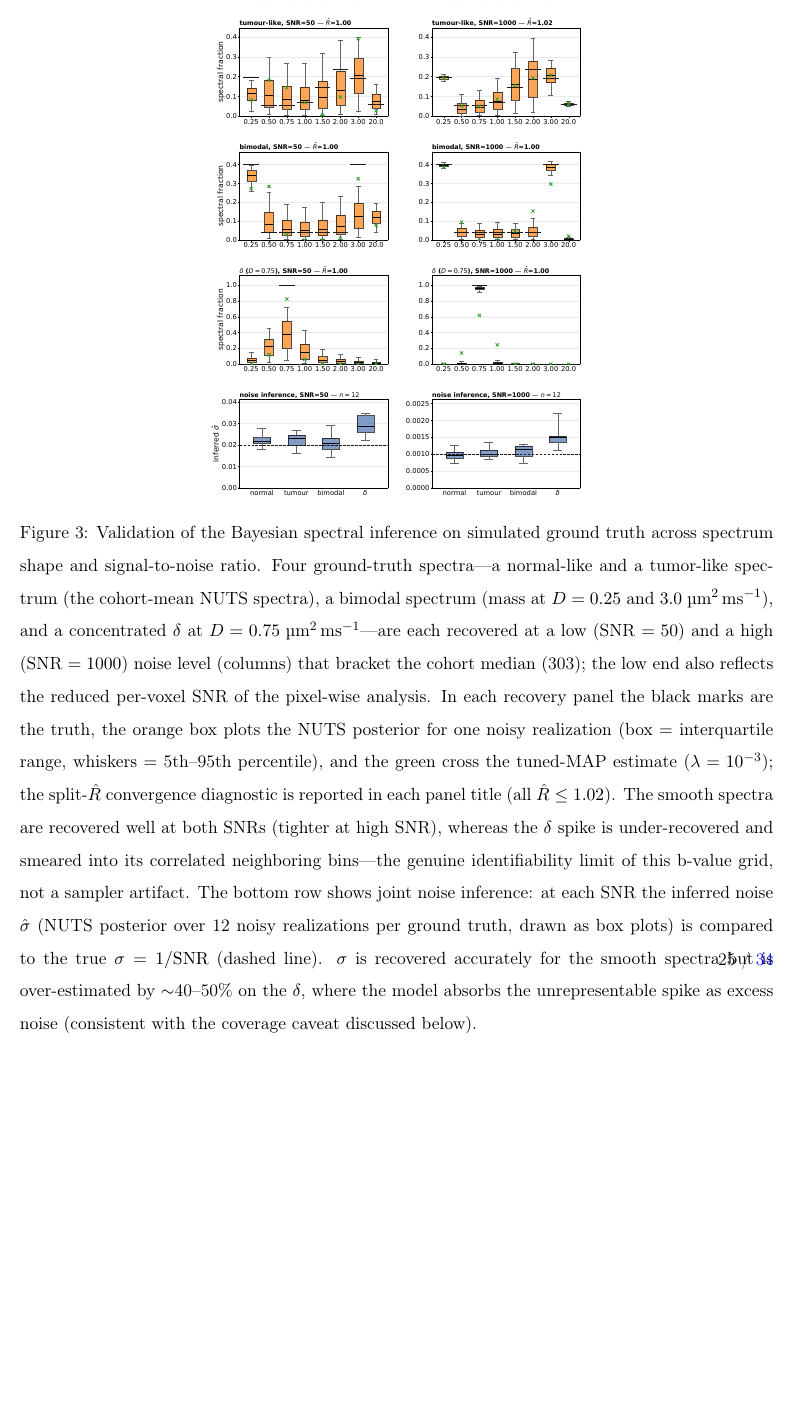
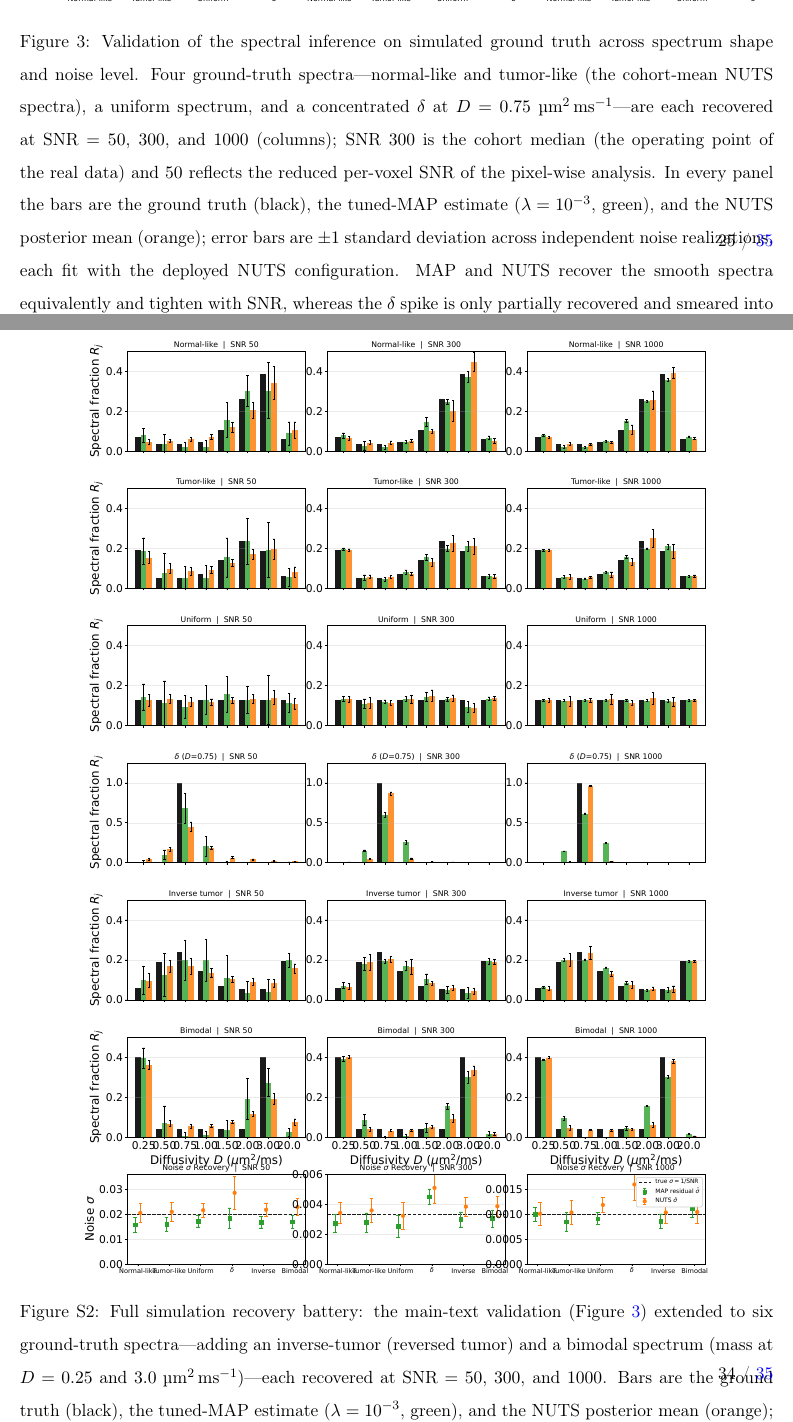
Before and after one commit to PaWeRe/spectra-estimation-dMRI, a LaTeX paper (paper/main.tex, which reads paper/sections/figures.tex, paper/sections/supporting.tex): part of page 26 of 35 before the commit and two parts of pages 26 and 35 of 36 after it, the two joined at a grey line, cut at the place of the change, the shorter picture padded with empty space. Compiled offline with pdfLaTeX.

Commit message:
Manuscript: wire Fig 3 (recovery battery) — swap figure, SI battery, lambda ref
- figures.tex: Fig 3 (fig:validation) is now the approved bar-chart recovery
  battery (fig3_v7): 4 GTs (normal/tumor/uniform/delta) x 3 SNR (50/300/1000)
  + sigma row. New caption: truth/MAP/NUTS bars, error bars across noise
  realizations, SNR 300 = cohort operating point, NUTS recovers the delta peak
  better than MAP, sigma recoverable with or without a sampler. Old fig8_v6
  (5x2 box-plot) retired; fig:validation label kept so all refs resolve.
- supporting.tex: full 6-GT battery added as Figure S (fig:recovery_si),
  replacing the "can be added later" placeholder note.
- methods.tex: the lambda=1e-3 choice now references the recovery validation
  (Fig 3); removed the @patrick lambda-figure note (a separate MSE/SI figure is
  not needed per Patrick).

Figure PDFs are the INTERIM render (~13 reps); final PDFs will be recommitted
when the resumable 100-rep run completes.

Co-Authored-By: Claude Opus 4.8 (1M context) <noreply@anthropic.com>

```diff
--- a/paper/sections/figures.tex
+++ b/paper/sections/figures.tex
@@ -76,34 +76,31 @@ Figure~\ref{fig:sensitivity} and the supplementary atlas.
 % (deferred). Real pipeline: nuts.yaml + tuned-MAP ridge.yaml.
 \begin{figure}[p]
 \centering
-% Tall 5x2 grid + long caption: cap the height so the figure and its caption
-% both fit on one page (tune the 0.60 fraction on Overleaf if needed).
-\includegraphics[width=\textwidth,height=0.60\textheight,keepaspectratio]{figures/fig8_v6.pdf}
+% 5x3 grid (4 ground truths + a noise-sigma row) x 3 SNR columns;
+% height-capped so it fits a float page.
+\includegraphics[width=\textwidth,height=0.92\textheight,keepaspectratio]{figures/fig3_v7.pdf}
 \caption{%
-Validation of the Bayesian spectral inference on simulated ground truth across
-spectrum shape and signal-to-noise ratio.
-Four ground-truth spectra---a normal-like and a tumor-like spectrum (the
-cohort-mean NUTS spectra), a bimodal spectrum (mass at $D = 0.25$ and
-$3.0\;\umsmm$), and a concentrated $\delta$ at $D = 0.75\;\umsmm$---are each
-recovered at a low (SNR $= 50$) and a high (SNR $= 1000$) noise level
-(columns) that bracket the cohort median (303); the low end also reflects the
+Validation of the spectral inference on simulated ground truth across spectrum
+shape and noise level.
+Four ground-truth spectra---normal-like and tumor-like (the cohort-mean NUTS
+spectra), a uniform spectrum, and a concentrated $\delta$ at $D = 0.75\;\umsmm$%
+---are each recovered at SNR $= 50$, $300$, and $1000$ (columns); SNR $300$ is
+the cohort median (the operating point of the real data) and $50$ reflects the
 reduced per-voxel SNR of the pixel-wise analysis.
-In each recovery panel the black marks are the truth, the orange box plots the
-NUTS posterior for one noisy realization (box $=$ interquartile range, whiskers
-$=$ 5th--95th percentile), and the green cross the tuned-MAP estimate
-($\lambda = 10^{-3}$); the split-$\hat{R}$ convergence diagnostic is reported
-in each panel title (all $\hat{R} \leq 1.02$).
-The smooth spectra are recovered well at both SNRs (tighter at high SNR),
-whereas the $\delta$ spike is under-recovered and smeared into its correlated
-neighboring bins---the genuine identifiability limit of this b-value grid, not
-a sampler artifact.
-The bottom row shows joint noise inference: at each SNR the inferred noise
-$\hat{\sigma}$ (NUTS posterior over 12 noisy realizations per ground truth,
-drawn as box plots) is compared to the true $\sigma = 1/\mathrm{SNR}$ (dashed
-line).
-$\sigma$ is recovered accurately for the smooth spectra but is over-estimated
-by $\sim$40--50\% on the $\delta$, where the model absorbs the unrepresentable
-spike as excess noise (consistent with the coverage caveat discussed below).
+In every panel the bars are the ground truth (black), the tuned-MAP estimate
+($\lambda = 10^{-3}$, green), and the NUTS posterior mean (orange); error bars
+are $\pm 1$ standard deviation across independent noise realizations, each fit
+with the deployed NUTS configuration.
+MAP and NUTS recover the smooth spectra equivalently and tighten with SNR,
+whereas the $\delta$ spike is only partially recovered and smeared into its
+correlated neighboring bins---the identifiability limit of this b-value grid,
+not a sampler artifact; on that concentrated spectrum NUTS recovers more of the
+peak than MAP.
+The bottom row shows noise recovery: the true $\sigma = 1/\mathrm{SNR}$ (dashed)
+against the MAP residual estimate and the NUTS-inferred $\hat{\sigma}$, both
+close to truth---the noise level is recoverable with or without a sampler.
+The full six-ground-truth battery (adding inverse-tumor and bimodal spectra) is
+shown in Figure~\ref{fig:recovery_si}.
 }
 \label{fig:validation}
 \end{figure}
--- a/paper/sections/supporting.tex
+++ b/paper/sections/supporting.tex
@@ -81,10 +81,24 @@ equivalent on realistic spectra (Figure~\ref{fig:validation}).
 % Fig S (NUTS multi-chain trace plots, fig_trace_simulation.pdf): dropped --
 % unreadable and uninformative to readers; convergence is reported in Methods
 % (split-Rhat < 1.05 for all 149 ROIs).
-% Fig S (robustness across spectral shapes, fig_robustness.png): dropped --
-% redundant with the recovery panels of main Figure~\ref{fig:validation}, and
-% carried unresolved font/colour TODOs. A broader simulation recovery battery
-% can be added back to the SI later if desired.
+% --- Fig S: full simulation recovery battery (6 ground truths x 3 SNR) ---
+\begin{figure}[p]
+\centering
+\includegraphics[width=\textwidth,height=0.95\textheight,keepaspectratio]{figures/figS_recovery.pdf}
+\caption{%
+Full simulation recovery battery: the main-text validation
+(Figure~\ref{fig:validation}) extended to six ground-truth spectra---adding an
+inverse-tumor (reversed tumor) and a bimodal spectrum (mass at $D = 0.25$ and
+$3.0\;\umsmm$)---each recovered at SNR $= 50$, $300$, and $1000$.
+Bars are the ground truth (black), the tuned-MAP estimate ($\lambda = 10^{-3}$,
+green), and the NUTS posterior mean (orange); error bars are $\pm 1$ standard
+deviation across independent noise realizations.
+The bottom row shows noise recovery: the true $\sigma = 1/\mathrm{SNR}$ (dashed)
+against the MAP residual estimate and the NUTS-inferred $\hat{\sigma}$.
+All fits used the deployed NUTS configuration.
+}
+\label{fig:recovery_si}
+\end{figure}
 
 % --- Supplementary atlas: individual estimated spectra for every ROI (LAST) ---
 % Multi-page atlas embedded with \includepdf -- MUST stay last in the document
```
Also changed, not shown: paper/sections/methods.tex (+1 -1 lines), paper/figures/fig3_v7.pdf (added), paper/figures/fig3_v7.png (added), paper/figures/figS_recovery.pdf (added), paper/figures/figS_recovery.png (added).
